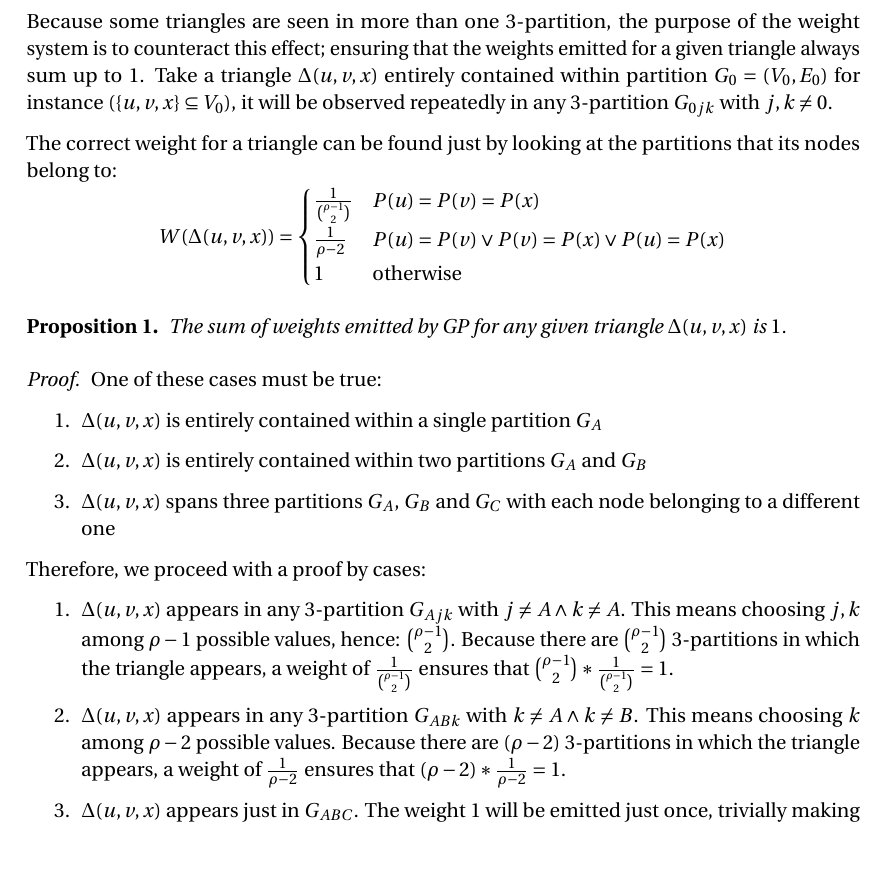
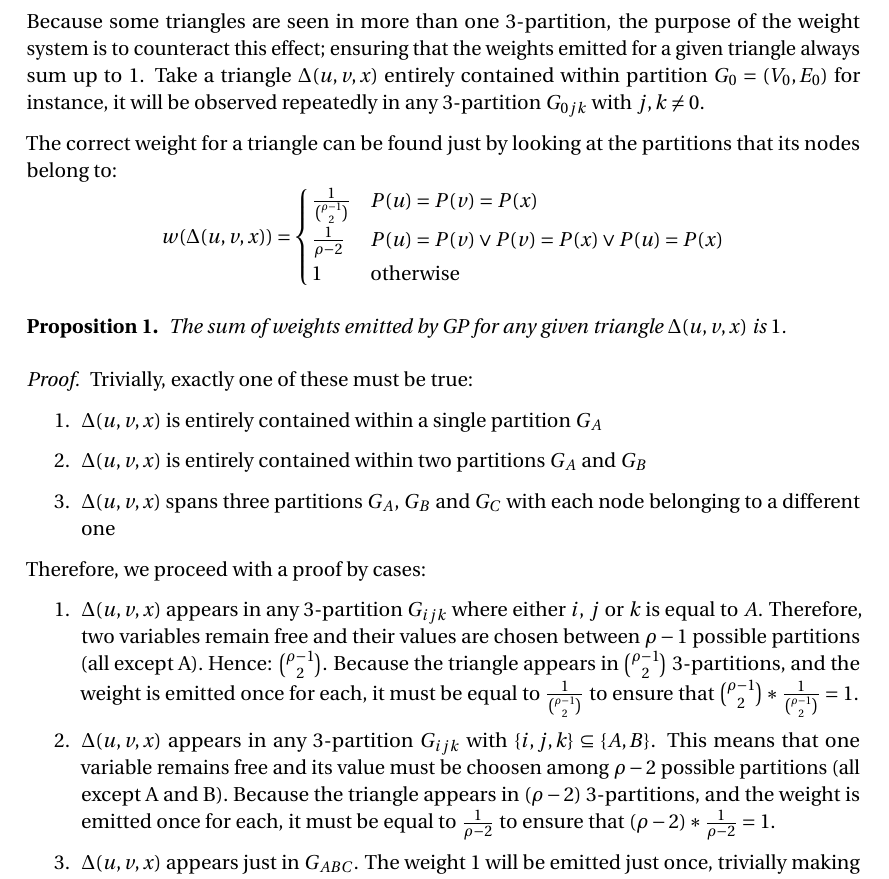
Before and after one commit to eliaperantoni/deltac, a LaTeX document (report.tex): part of page 3 of 4, cut so that both start at the same text, the shorter picture padded with empty space. Compiled offline with pdfLaTeX.

Commit message:
Fix proof

```diff
--- a/report.tex
+++ b/report.tex
@@ -133,17 +133,16 @@ Then, the algorithm finds the triangles in every 3-partition $G_{ijk}$ with $0
 \le i < j < k \le \rho - 1$ and assigns a weight to each. The sum of weights
 across all partitions will give the correct number of triangles in $G$.
 
-Because some triangles are seen in more than one 3-partition, the purpose of
-the weight system is to counteract this effect; ensuring that the weights
-emitted for a given triangle always sum up to $1$. Take a triangle $\Delta(u, v,
-x)$ entirely contained within partition $G_0=(V_0, E_0)$ for instance
-($\{u,v,x\} \subseteq V_0$), it will be observed repeatedly in any 3-partition
-$G_{0jk}$ with $j,k\neq 0$.
+Because some triangles are seen in more than one 3-partition, the purpose of the
+weight system is to counteract this effect; ensuring that the weights emitted
+for a given triangle always sum up to $1$. Take a triangle $\Delta(u, v, x)$
+entirely contained within partition $G_0=(V_0, E_0)$ for instance, it will be
+observed repeatedly in any 3-partition $G_{0jk}$ with $j,k\neq 0$.
 
 The correct weight for a triangle can be found just by looking at the partitions
 that its nodes belong to:
 \[
-    W(\Delta(u,v,x)) = \begin{cases}
+    w(\Delta(u,v,x)) = \begin{cases}
         \frac{1}{\binom{\rho-1}{2}} & P(u) = P(v) = P(x)  \\
         \frac{1}{\rho-2} & P(u) = P(v) \vee P(v) = P(x) \vee P(u) = P(x) \\
         1 & \text{otherwise}
@@ -154,7 +153,7 @@ that its nodes belong to:
     The sum of weights emitted by GP for any given triangle $\Delta(u, v, x)$ is $1$.
 \end{proposition}
 \begin{proof}
-    One of these cases must be true:
+    Trivially, exactly one of these must be true:
     \begin{enumerate}
         \item $\Delta(u, v, x)$ is entirely contained within a single partition $G_A$
         \item $\Delta(u, v, x)$ is entirely contained within two partitions $G_A$ and $G_B$
@@ -163,17 +162,21 @@ that its nodes belong to:
     \end{enumerate}
     Therefore, we proceed with a proof by cases:
     \begin{enumerate}
-        \item $\Delta(u, v, x)$ appears in any 3-partition $G_{Ajk}$
-        with $j\neq A \wedge k\neq A$. This means
-        choosing $j,k$ among $\rho-1$ possible values, hence:
-        $\binom{\rho-1}{2}$. Because there are $\binom{\rho-1}{2}$ 3-partitions
-        in which the triangle appears, a weight of $\frac{1}{\binom{\rho-1}{2}}$
-        ensures that $\binom{\rho-1}{2}* \frac{1}{\binom{\rho-1}{2}} = 1$.
-        \item $\Delta(u, v, x)$ appears in any 3-partition $G_{ABk}$ with $k
-        \neq A \wedge k \neq B$. This means choosing $k$ among $\rho-2$ possible
-        values. Because there are ($\rho-2$) 3-partitions in which the triangle
-        appears, a weight of $\frac{1}{\rho-2}$ ensures that
-        $(\rho-2)*\frac{1}{\rho-2}=1$.
+        \item $\Delta(u, v, x)$ appears in any 3-partition $G_{ijk}$ where
+        either $i$, $j$ or $k$ is equal to $A$. Therefore, two variables remain
+        free and their values are chosen between $\rho-1$ possible partitions
+        (all except A). Hence: $\binom{\rho-1}{2}$. Because the triangle appears
+        in $\binom{\rho-1}{2}$ 3-partitions, and the weight is emitted once for
+        each, it must be equal to $\frac{1}{\binom{\rho-1}{2}}$ to ensure that
+        $\binom{\rho-1}{2}* \frac{1}{\binom{\rho-1}{2}} = 1$.
+
+        \item $\Delta(u, v, x)$ appears in any 3-partition $G_{ijk}$ with $\{i,
+        j, k\} \subseteq \{A, B\}$. This means that one variable remains free
+        and its value must be choosen among $\rho-2$ possible partitions (all
+        except A and B). Because the triangle appears in ($\rho-2$)
+        3-partitions, and the weight is emitted once for each, it must be equal
+        to $\frac{1}{\rho-2}$ to ensure that $(\rho-2)*\frac{1}{\rho-2}=1$.
+
         \item $\Delta(u, v, x)$ appears just in $G_{ABC}$. The weight $1$ will
         be emitted just once, trivially making the sum equal to $1$.
     \end{enumerate}
```
